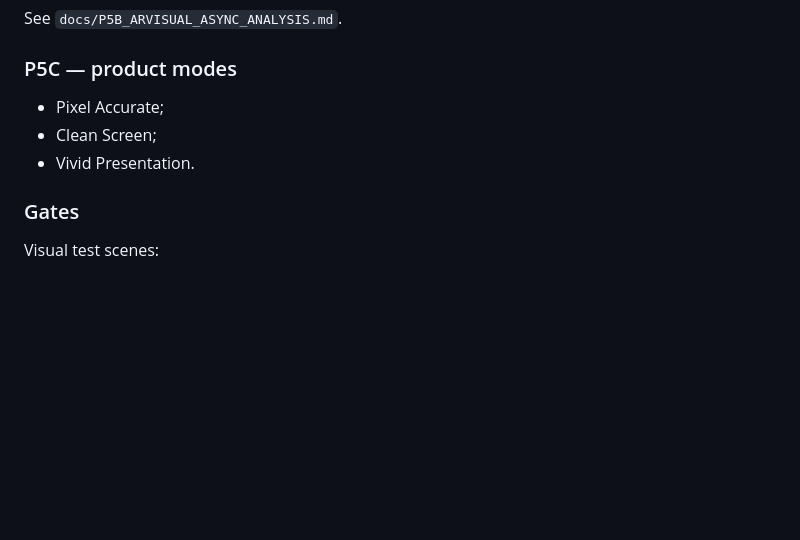
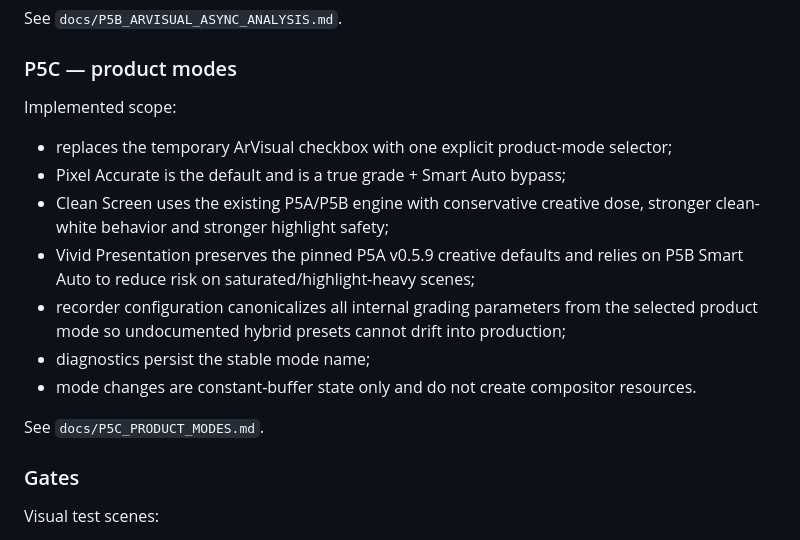
Before and after one commit to masarray/arssyut, a Markdown page: docs/ROADMAP.md, the part around the change. GitHub-like rendering; blank space fills up the shorter version.

Commit message:
P5C: record deterministic product mode milestone

```diff
--- a/docs/ROADMAP.md
+++ b/docs/ROADMAP.md
@@ -377,9 +377,22 @@ See `docs/P5B_ARVISUAL_ASYNC_ANALYSIS.md`.
 
 ### P5C — product modes
 
-- Pixel Accurate;
-- Clean Screen;
-- Vivid Presentation.
+Implemented scope:
+- replaces the temporary ArVisual checkbox with one explicit product-mode
+  selector;
+- Pixel Accurate is the default and is a true grade + Smart Auto bypass;
+- Clean Screen uses the existing P5A/P5B engine with conservative creative
+  dose, stronger clean-white behavior and stronger highlight safety;
+- Vivid Presentation preserves the pinned P5A v0.5.9 creative defaults and
+  relies on P5B Smart Auto to reduce risk on saturated/highlight-heavy scenes;
+- recorder configuration canonicalizes all internal grading parameters from
+  the selected product mode so undocumented hybrid presets cannot drift into
+  production;
+- diagnostics persist the stable mode name;
+- mode changes are constant-buffer state only and do not create compositor
+  resources.
+
+See `docs/P5C_PRODUCT_MODES.md`.
 
 ### Gates
 
```
